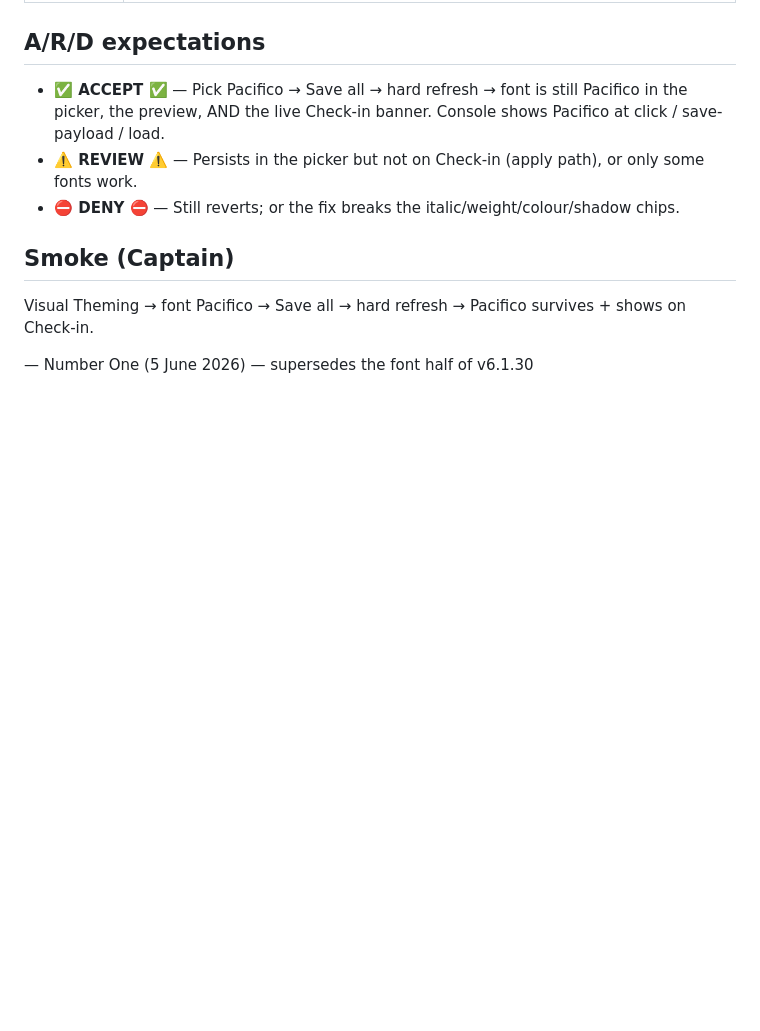
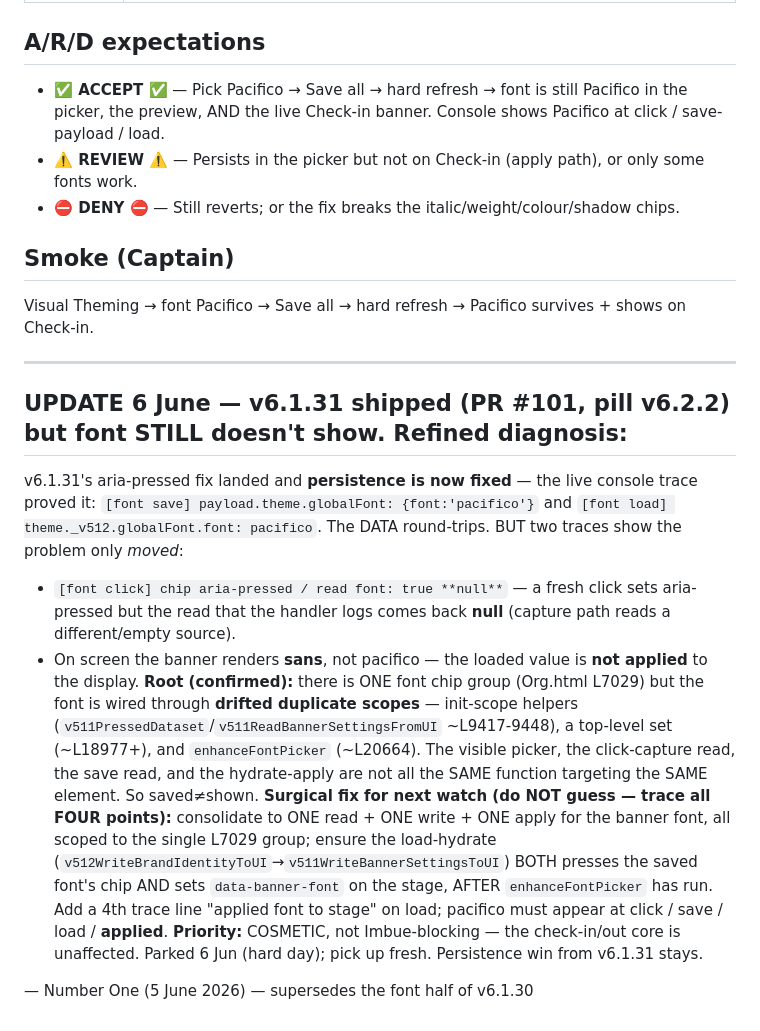
Before and after one commit to BunHead/IRLid, a Markdown page: HANDOVER-FontPickerCapture-v6.1.31.md, the part around the change. Drawn GitHub-style; blank space fills up the shorter version.

Commit message:
v6.1.31 update: persistence fixed; capture+apply still split across drifted scopes (parked, cosmetic)

```diff
--- a/HANDOVER-FontPickerCapture-v6.1.31.md
+++ b/HANDOVER-FontPickerCapture-v6.1.31.md
@@ -55,4 +55,26 @@ Strip the logs before the PR.
 ## Smoke (Captain)
 Visual Theming → font Pacifico → Save all → hard refresh → Pacifico survives + shows on Check-in.
 
+---
+
+## UPDATE 6 June — v6.1.31 shipped (PR #101, pill v6.2.2) but font STILL doesn't show. Refined diagnosis:
+v6.1.31's aria-pressed fix landed and **persistence is now fixed** — the live console trace proved it:
+`[font save] payload.theme.globalFont: {font:'pacifico'}` and `[font load] theme._v512.globalFont.font: pacifico`.
+The DATA round-trips. BUT two traces show the problem only *moved*:
+- `[font click] chip aria-pressed / read font: true **null**` — a fresh click sets aria-pressed but the
+  read that the handler logs comes back **null** (capture path reads a different/empty source).
+- On screen the banner renders **sans**, not pacifico — the loaded value is **not applied** to the display.
+**Root (confirmed):** there is ONE font chip group (Org.html L7029) but the font is wired through
+**drifted duplicate scopes** — init-scope helpers (`v511PressedDataset`/`v511ReadBannerSettingsFromUI`
+~L9417-9448), a top-level set (~L18977+), and `enhanceFontPicker` (~L20664). The visible picker, the
+click-capture read, the save read, and the hydrate-apply are not all the SAME function targeting the
+SAME element. So saved≠shown.
+**Surgical fix for next watch (do NOT guess — trace all FOUR points):** consolidate to ONE read + ONE
+write + ONE apply for the banner font, all scoped to the single L7029 group; ensure the load-hydrate
+(`v512WriteBrandIdentityToUI`→`v511WriteBannerSettingsToUI`) BOTH presses the saved font's chip AND
+sets `data-banner-font` on the stage, AFTER `enhanceFontPicker` has run. Add a 4th trace line
+"applied font to stage" on load; pacifico must appear at click / save / load / **applied**.
+**Priority:** COSMETIC, not Imbue-blocking — the check-in/out core is unaffected. Parked 6 Jun (hard
+day); pick up fresh. Persistence win from v6.1.31 stays.
+
 — Number One (5 June 2026) — supersedes the font half of v6.1.30
```
